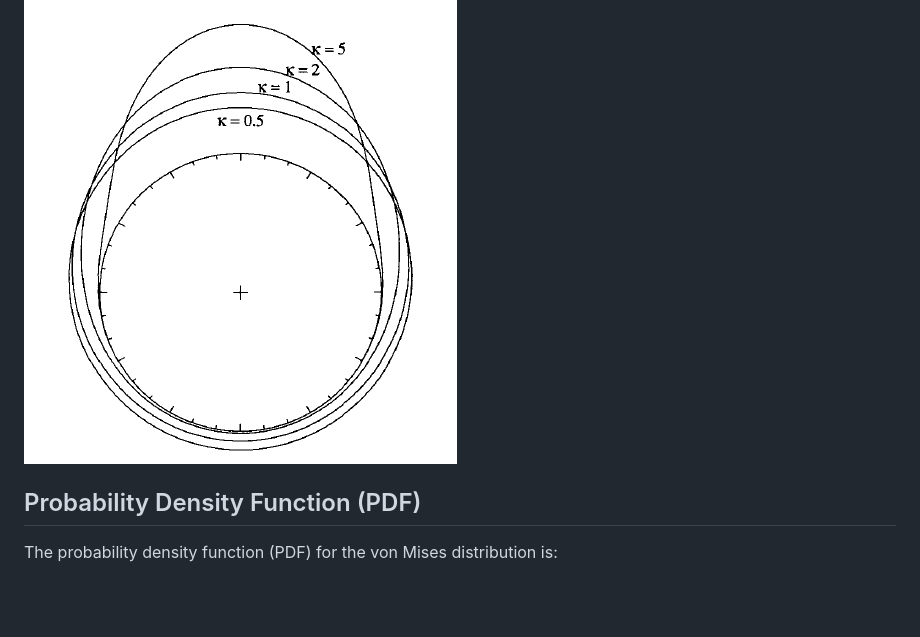
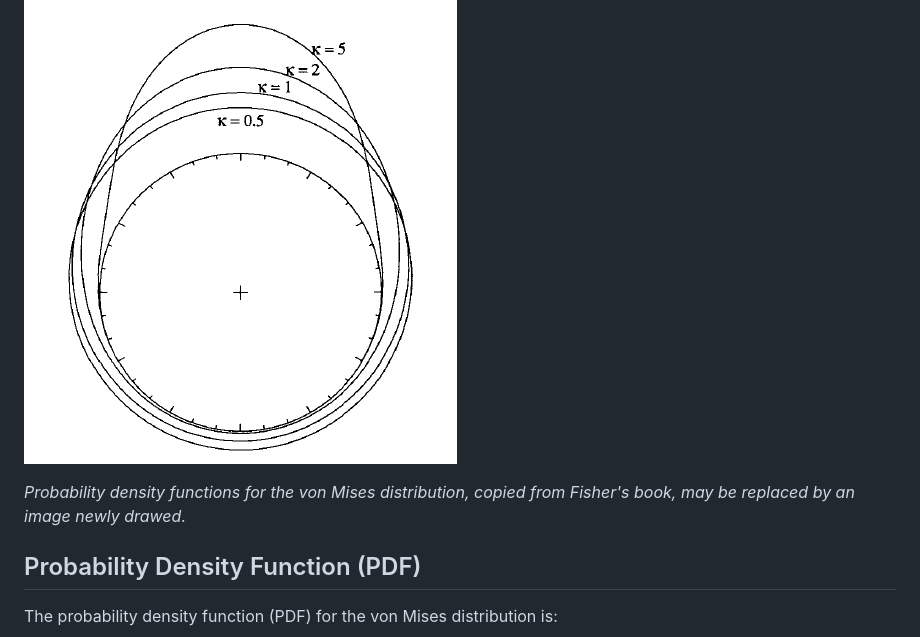
Before and after one commit to BluaFolkloro/Directional-Data-Report, a Markdown page: README.md, the part around the change. GitHub-like rendering; blank space fills up the shorter version.

```diff
--- a/README.md
+++ b/README.md
@@ -67,6 +67,8 @@ The **von Mises distribution** is a symmetric unimodal distribution widely used
 
 ![Probability density functions for the von Mises distribution, copied from Fisher's book, may be replaced by an image newly drawed.](von_mises.png)
 
+*Probability density functions for the von Mises distribution, copied from Fisher's book, may be replaced by an image newly drawed.*
+
 ## Probability Density Function (PDF)
 
 The probability density function (PDF) for the von Mises distribution is:
```
